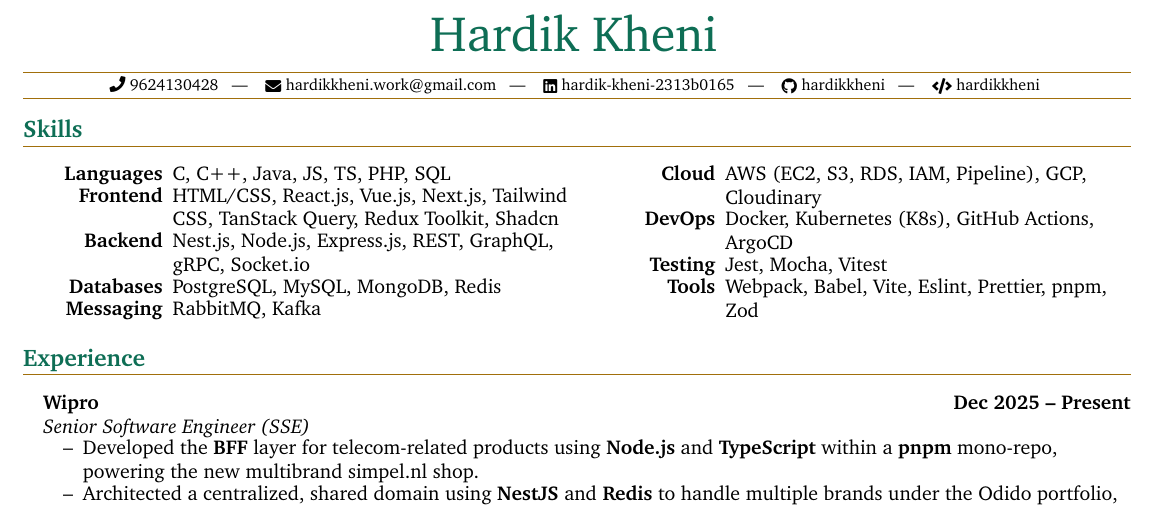
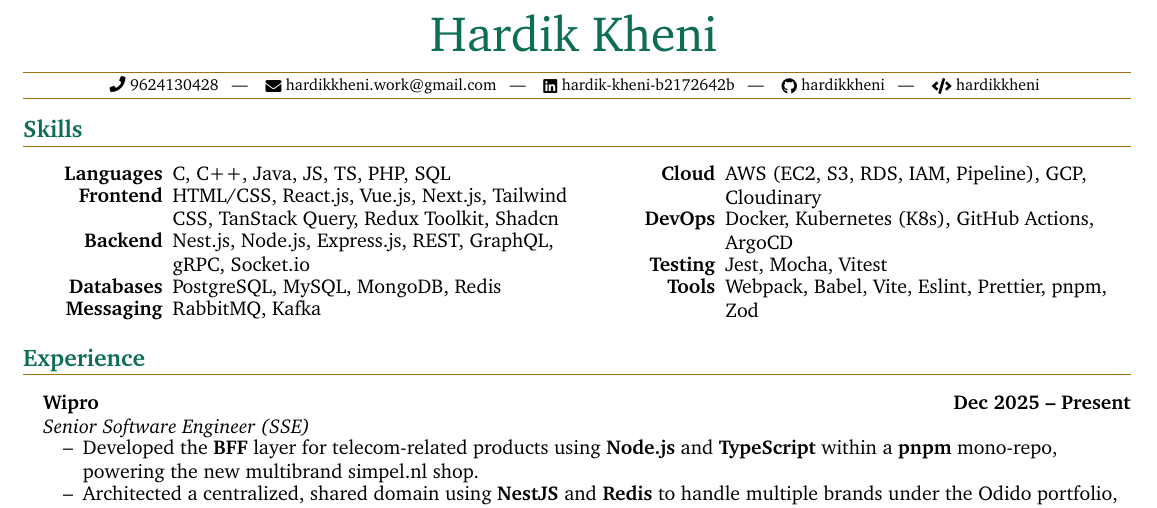
Before and after one commit to hardikkheni/resume, a LaTeX CV (hardikkheni-resume.tex): part of the page, cut so that both start at the same text. Compiled offline with pdfLaTeX.

Commit message:
fix: linkedin link

```diff
--- a/hardikkheni-resume.tex
+++ b/hardikkheni-resume.tex
@@ -178,8 +178,8 @@
       \raisebox{-0.05\height} \faPhone\ 9624130428} ~ | ~
     \href{mailto:hardikkheni.work@gmail.com}{
       \raisebox{-0.15\height} \faEnvelope\ hardikkheni.work@gmail.com} ~ | ~
-    \href{https://linkedin.com/in/hardik-kheni-2313b0165/}{
-      \raisebox{-0.15\height} \faLinkedin\ hardik-kheni-2313b0165} ~ | ~
+    \href{https://www.linkedin.com/in/hardik-kheni-b2172642b/}{
+      \raisebox{-0.15\height} \faLinkedin\ hardik-kheni-b2172642b} ~ | ~
     \href{https://github.com/hardikkheni}{
       \raisebox{-0.15\height} \faGithub\ hardikkheni} ~ | ~
      \href{https://leetcode.com/u/hardikkheni/}{
```
Also changed, not shown: hardikkheni-resume.pdf.
